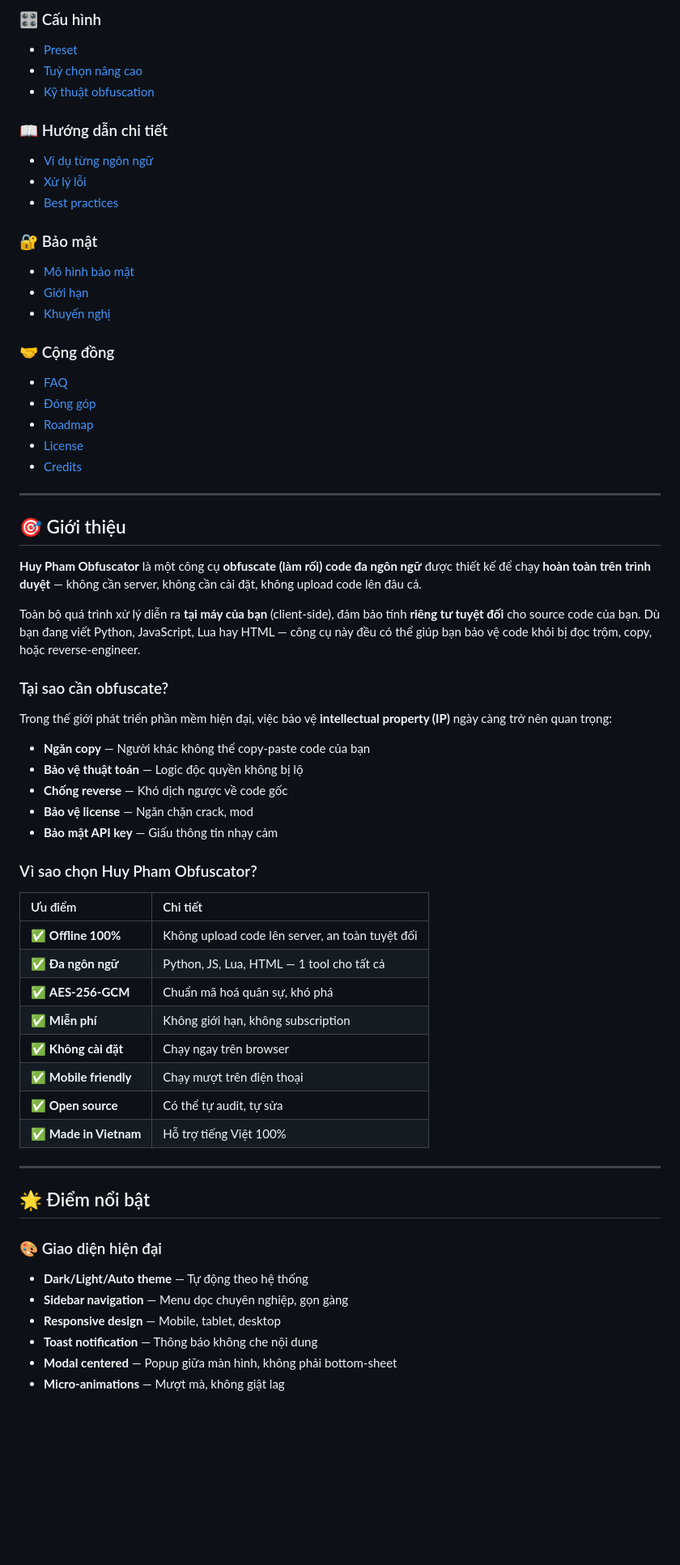
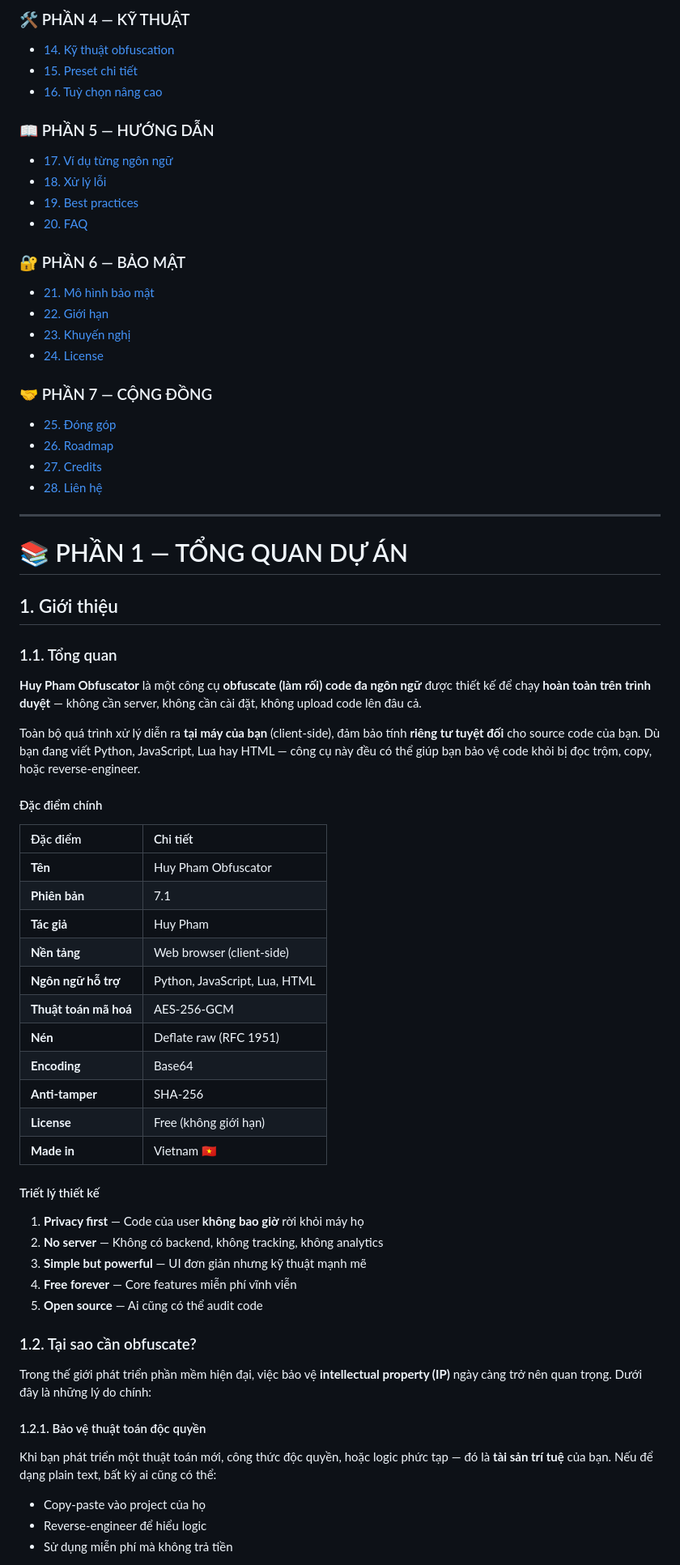
Before and after one commit to huypham36tb2-maker/Obfhuypham, a Markdown page: README.md, the part around one of its changes. Shown at 81% size. Rendered like a GitHub page; blank space fills up the shorter version.

```diff
--- a/README.md
+++ b/README.md
@@ -41,69 +89,74 @@
 
-### 🎛️ Cấu hình
-- [Preset](#-preset)
-- [Tuỳ chọn nâng cao](#-tuỳ-chọn-nâng-cao)
-- [Kỹ thuật obfuscation](#-kỹ-thuật-obfuscation)
+### 🛠️ PHẦN 4 — KỸ THUẬT
+- [14. Kỹ thuật obfuscation](#14-kỹ-thuật-obfuscation)
+- [15. Preset chi tiết](#15-preset-chi-tiết)
+- [16. Tuỳ chọn nâng cao](#16-tuỳ-chọn-nâng-cao)
 
-### 📖 Hướng dẫn chi tiết
-- [Ví dụ từng ngôn ngữ](#-ví-dụ-từng-ngôn-ngữ)
-- [Xử lý lỗi](#-xử-lý-lỗi)
-- [Best practices](#-best-practices)
+### 📖 PHẦN 5 — HƯỚNG DẪN
+- [17. Ví dụ từng ngôn ngữ](#17-ví-dụ-từng-ngôn-ngữ)
+- [18. Xử lý lỗi](#18-xử-lý-lỗi)
+- [19. Best practices](#19-best-practices)
+- [20. FAQ](#20-faq)
 
-### 🔐 Bảo mật
-- [Mô hình bảo mật](#-mô-hình-bảo-mật)
-- [Giới hạn](#-giới-hạn)
-- [Khuyến nghị](#-khuyến-nghị)
+### 🔐 PHẦN 6 — BẢO MẬT
+- [21. Mô hình bảo mật](#21-mô-hình-bảo-mật)
+- [22. Giới hạn](#22-giới-hạn)
+- [23. Khuyến nghị](#23-khuyến-nghị)
+- [24. License](#24-license)
 
-### 🤝 Cộng đồng
-- [FAQ](#-faq)
-- [Đóng góp](#-đóng-góp)
-- [Roadmap](#-roadmap)
-- [License](#-license)
-- [Credits](#-credits)
+### 🤝 PHẦN 7 — CỘNG ĐỒNG
+- [25. Đóng góp](#25-đóng-góp)
+- [26. Roadmap](#26-roadmap)
+- [27. Credits](#27-credits)
+- [28. Liên hệ](#28-liên-hệ)
 
 </details>
 
 ---
 
-## 🎯 Giới thiệu
+# 📚 PHẦN 1 — TỔNG QUAN DỰ ÁN
+
+## 1. Giới thiệu
+
+### 1.1. Tổng quan
 
 **Huy Pham Obfuscator** là một công cụ **obfuscate (làm rối) code đa ngôn ngữ** được thiết kế để chạy **hoàn toàn trên trình duyệt** — không cần server, không cần cài đặt, không upload code lên đâu cả.
 
 Toàn bộ quá trình xử lý diễn ra **tại máy của bạn** (client-side), đảm bảo tính **riêng tư tuyệt đối** cho source code của bạn. Dù bạn đang viết Python, JavaScript, Lua hay HTML — công cụ này đều có thể giúp bạn bảo vệ code khỏi bị đọc trộm, copy, hoặc reverse-engineer.
 
-### Tại sao cần obfuscate?
+#### Đặc điểm chính
 
-Trong thế giới phát triển phần mềm hiện đại, việc bảo vệ **intellectual property (IP)** ngày càng trở nên quan trọng:
+| Đặc điểm | Chi tiết |
+|:---------|:---------|
+| **Tên** | Huy Pham Obfuscator |
+| **Phiên bản** | 7.1 |
+| **Tác giả** | Huy Pham |
+| **Nền tảng** | Web browser (client-side) |
+| **Ngôn ngữ hỗ trợ** | Python, JavaScript, Lua, HTML |
+| **Thuật toán mã hoá** | AES-256-GCM |
+| **Nén** | Deflate raw (RFC 1951) |
+| **Encoding** | Base64 |
+| **Anti-tamper** | SHA-256 |
+| **License** | Free (không giới hạn) |
+| **Made in** | Vietnam 🇻🇳 |
 
-- **Ngăn copy** — Người khác không thể copy-paste code của bạn
-- **Bảo vệ thuật toán** — Logic độc quyền không bị lộ
-- **Chống reverse** — Khó dịch ngược về code gốc
-- **Bảo vệ license** — Ngăn chặn crack, mod
-- **Bảo mật API key** — Giấu thông tin nhạy cảm
+#### Triết lý thiết kế
 
-### Vì sao chọn Huy Pham Obfuscator?
+1. **Privacy first** — Code của user **không bao giờ** rời khỏi máy họ
+2. **No server** — Không có backend, không tracking, không analytics
+3. **Simple but powerful** — UI đơn giản nhưng kỹ thuật mạnh mẽ
+4. **Free forever** — Core features miễn phí vĩnh viễn
+5. **Open source** — Ai cũng có thể audit code
 
-| Ưu điểm | Chi tiết |
-|:--------|:---------|
-| ✅ **Offline 100%** | Không upload code lên server, an toàn tuyệt đối |
-| ✅ **Đa ngôn ngữ** | Python, JS, Lua, HTML — 1 tool cho tất cả |
-| ✅ **AES-256-GCM** | Chuẩn mã hoá quân sự, khó phá |
-| ✅ **Miễn phí** | Không giới hạn, không subscription |
-| ✅ **Không cài đặt** | Chạy ngay trên browser |
-| ✅ **Mobile friendly** | Chạy mượt trên điện thoại |
-| ✅ **Open source** | Có thể tự audit, tự sửa |
-| ✅ **Made in Vietnam** | Hỗ trợ tiếng Việt 100% |
+### 1.2. Tại sao cần obfuscate?
 
----
+Trong thế giới phát triển phần mềm hiện đại, việc bảo vệ **intellectual property (IP)** ngày càng trở nên quan trọng. Dưới đây là những lý do chính:
 
-## 🌟 Điểm nổi bật
+#### 1.2.1. Bảo vệ thuật toán độc quyền
 
-### 🎨 Giao diện hiện đại
+Khi bạn phát triển một thuật toán mới, công thức độc quyền, hoặc logic phức tạp — đó là **tài sản trí tuệ** của bạn. Nếu để dạng plain text, bất kỳ ai cũng có thể:
 
-- **Dark/Light/Auto theme** — Tự động theo hệ thống
-- **Sidebar navigation** — Menu dọc chuyên nghiệp, gọn gàng
-- **Responsive design** — Mobile, tablet, desktop
-- **Toast notification** — Thông báo không che nội dung
-- **Modal centered** — Popup giữa màn hình, không phải bottom-sheet
-- **Micro-animations** — Mượt mà, không giật lag
+- Copy-paste vào project của họ
+- Reverse-engineer để hiểu logic
+- Sử dụng miễn phí mà không trả tiền
 
```
Also changed, not shown: other parts of README.md (+76 -76 lines).
